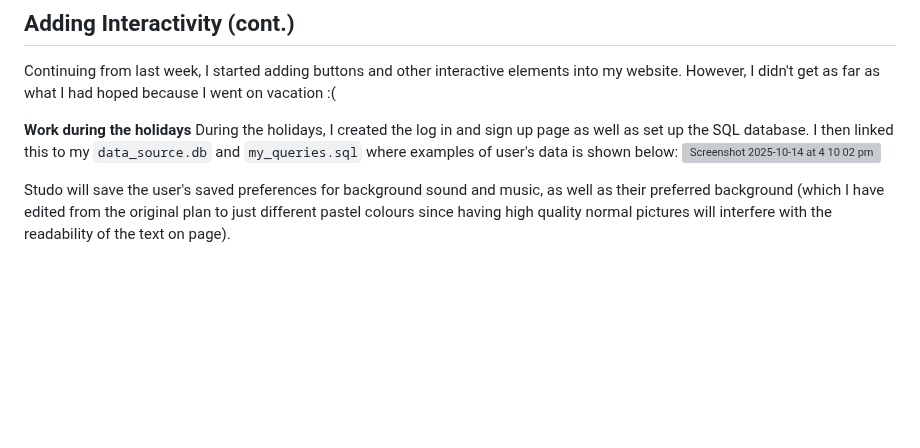
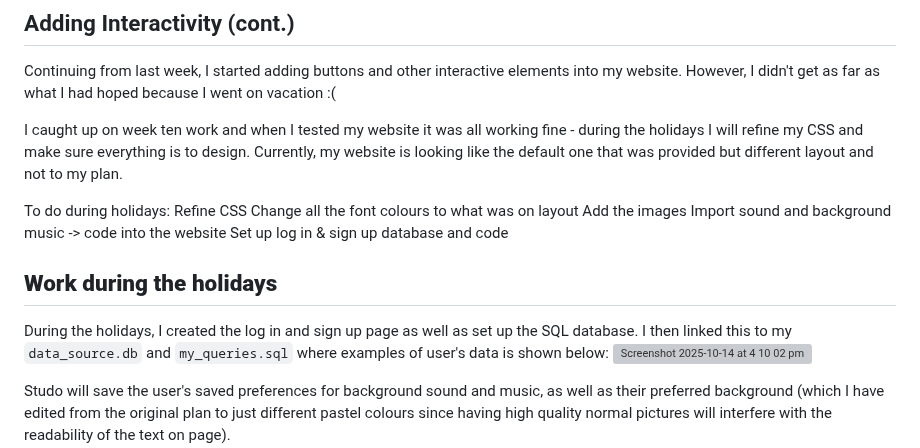
Before and after one commit to ji-ngg/CPT-Term-3-2025, a Markdown page: Week Ten.md, the part around the change. Rendered like a GitHub page; blank space fills up the shorter version; grey boxes are pictures that could not be loaded.

```diff
--- a/Week Ten.md
+++ b/Week Ten.md
@@ -1,7 +1,16 @@
 ## Adding Interactivity (cont.)
 Continuing from last week, I started adding buttons and other interactive elements into my website. However, I didn't get as far as what I had hoped because I went on vacation :(
 
-**Work during the holidays**
+I caught up on week ten work and when I tested my website it was all working fine - during the holidays I will refine my CSS and make sure everything is to design. Currently, my website is looking like the default one that was provided but different layout and not to my plan.
+
+To do during holidays:
+Refine CSS
+Change all the font colours to what was on layout
+Add the images
+Import sound and background music -> code into the website
+Set up log in & sign up database and code
+
+## **Work during the holidays**
 During the holidays, I created the log in and sign up page as well as set up the SQL database. I then linked this to my `data_source.db` and `my_queries.sql` where examples of user's data is shown below:
 <img width="852" height="148" alt="Screenshot 2025-10-14 at 4 10 02 pm" src="https://github.com/user-attachments/assets/5320950a-9429-43a2-a54d-7e194b3a5a9b" />
 
```
